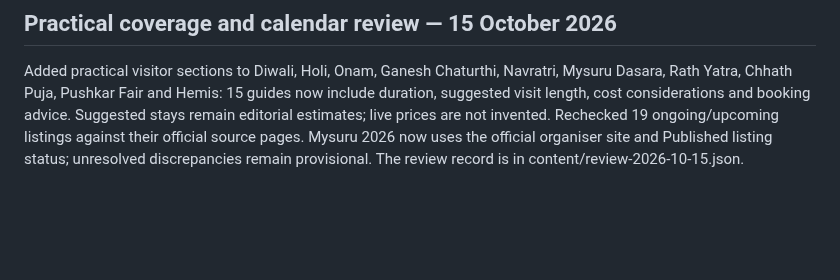
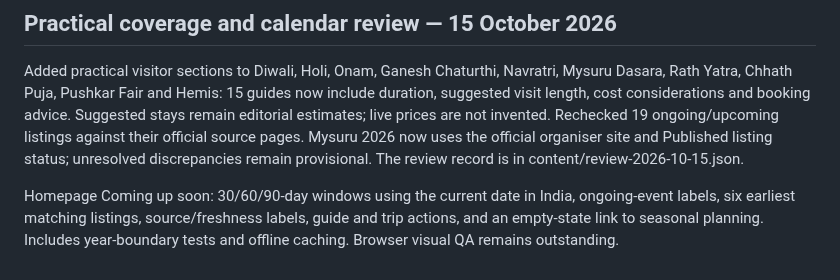
Before and after one commit to Pdey2022/festival-atlas, a Markdown page: README.md, the part around the change. Rendered like a GitHub page; blank space fills up the shorter version.

Commit message:
Document upcoming festival homepage section

```diff
--- a/README.md
+++ b/README.md
@@ -100,3 +100,5 @@ The visit planner now includes a 12-month overview, published/provisional date f
 ## Practical coverage and calendar review — 15 October 2026
 
 Added practical visitor sections to Diwali, Holi, Onam, Ganesh Chaturthi, Navratri, Mysuru Dasara, Rath Yatra, Chhath Puja, Pushkar Fair and Hemis: 15 guides now include duration, suggested visit length, cost considerations and booking advice. Suggested stays remain editorial estimates; live prices are not invented. Rechecked 19 ongoing/upcoming listings against their official source pages. Mysuru 2026 now uses the official organiser site and Published listing status; unresolved discrepancies remain provisional. The review record is in content/review-2026-10-15.json.
+
+Homepage Coming up soon: 30/60/90-day windows using the current date in India, ongoing-event labels, six earliest matching listings, source/freshness labels, guide and trip actions, and an empty-state link to seasonal planning. Includes year-boundary tests and offline caching. Browser visual QA remains outstanding.
```
